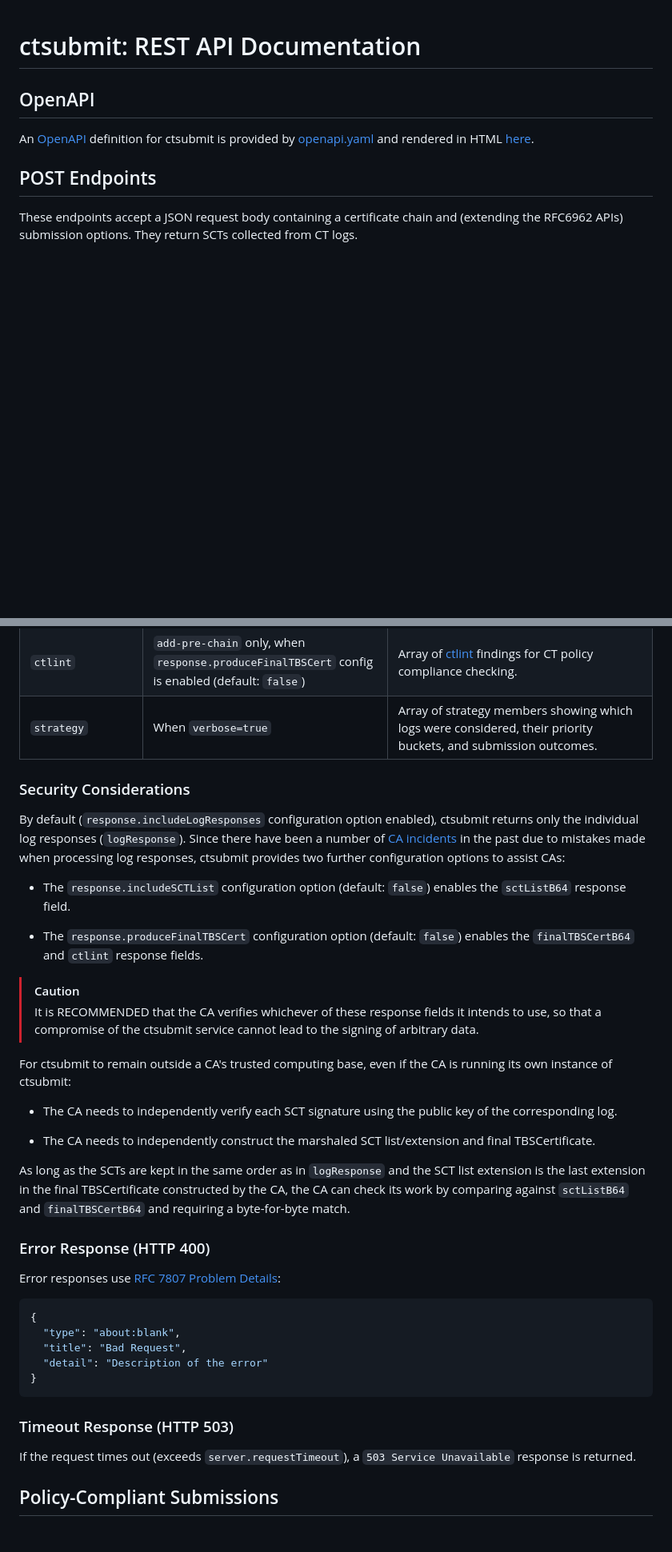
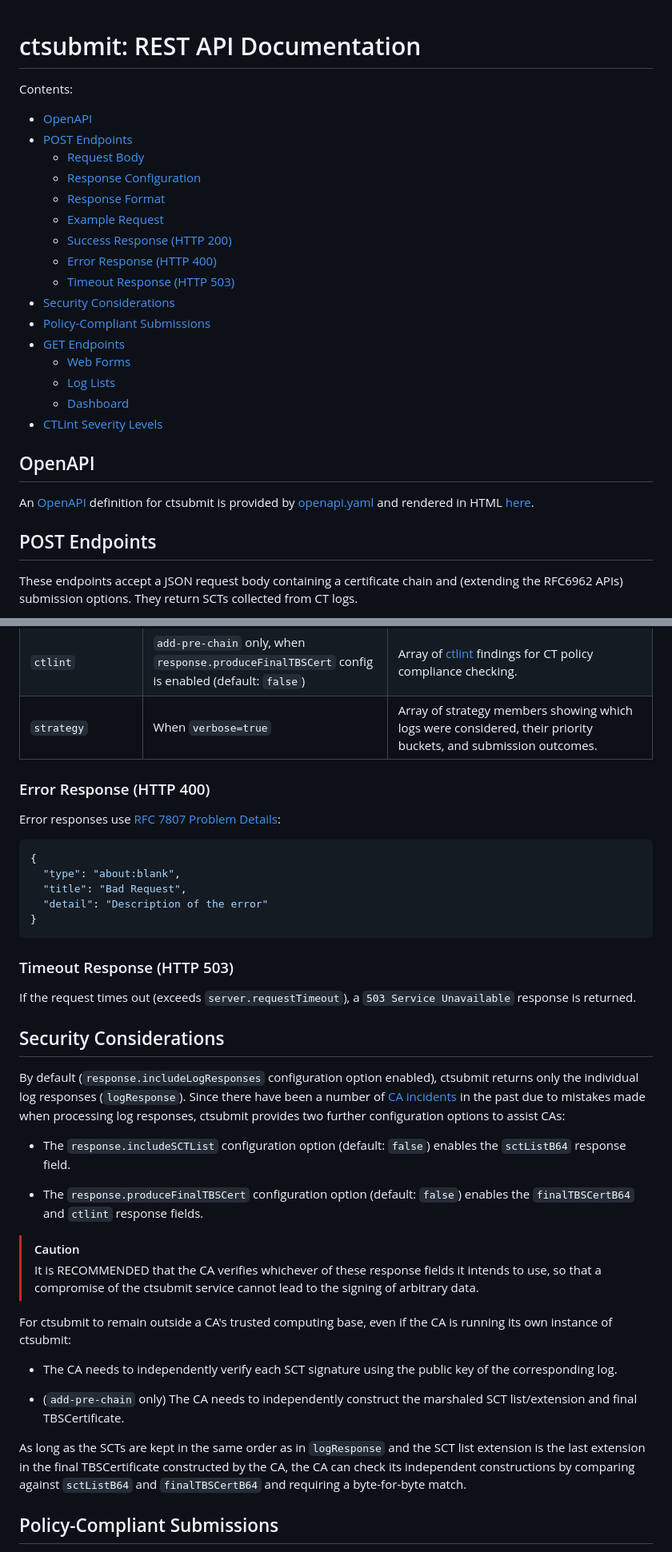
Before and after one commit to wisekeylab/ctsubmit, a Markdown page: docs/REST_API.md, 2 parts joined by grey strips. Shown at 80% size. Rendered like a GitHub page; blank space fills up the shorter version.

Commit message:
Contents links for INSTALL.md and REST_API.md, and move Security Considerations.

```diff
--- a/docs/REST_API.md
+++ b/docs/REST_API.md
@@ -1,4 +1,23 @@
 # ctsubmit: REST API Documentation
+
+Contents:
+
+- [OpenAPI](#openapi)
+- [POST Endpoints](#post-endpoints)
+  - [Request Body](#request-body)
+  - [Response Configuration](#response-configuration)
+  - [Response Format](#response-format)
+  - [Example Request](#example-request)
+  - [Success Response (HTTP 200)](#success-response-http-200)
+  - [Error Response (HTTP 400)](#error-response-http-400)
+  - [Timeout Response (HTTP 503)](#timeout-response-http-503)
+- [Security Considerations](#security-considerations)
+- [Policy-Compliant Submissions](#policy-compliant-submissions)
+- [GET Endpoints](#get-endpoints)
+  - [Web Forms](#web-forms)
+  - [Log Lists](#log-lists)
+  - [Dashboard](#dashboard)
+- [CTLint Severity Levels](#ctlint-severity-levels)
 
 ## OpenAPI
 
@@ -99,25 +118,6 @@ A successful response contains the collected SCTs and, for precertificate submis
 | `ctlint` | `add-pre-chain` only, when `response.produceFinalTBSCert` config is enabled (default: `false`) | Array of [ctlint](https://github.com/crtsh/ctlint) findings for CT policy compliance checking. |
 | `strategy` | When `verbose=true` | Array of strategy members showing which logs were considered, their priority buckets, and submission outcomes. |
 
-### Security Considerations
-
-By default (`response.includeLogResponses` configuration option enabled), ctsubmit returns only the individual log responses (`logResponse`). Since there have been a number of [CA incidents](https://github.com/crtsh/ctlint#why-you-need-ctlint) in the past due to mistakes made when processing log responses, ctsubmit provides two further configuration options to assist CAs:
-
-- The `response.includeSCTList` configuration option (default: `false`) enables the `sctListB64` response field.
-
-- The `response.produceFinalTBSCert` configuration option (default: `false`) enables the `finalTBSCertB64` and `ctlint` response fields.
-
-> [!CAUTION]
-> It is RECOMMENDED that the CA verifies whichever of these response fields it intends to use, so that a compromise of the ctsubmit service cannot lead to the signing of arbitrary data.
-
-For ctsubmit to remain outside a CA's trusted computing base, even if the CA is running its own instance of ctsubmit:
-
-- The CA needs to independently verify each SCT signature using the public key of the corresponding log.
-
-- The CA needs to independently construct the marshaled SCT list/extension and final TBSCertificate.
-
-As long as the SCTs are kept in the same order as in `logResponse` and the SCT list extension is the last extension in the final TBSCertificate constructed by the CA, the CA can check its work by comparing against `sctListB64` and `finalTBSCertB64` and requiring a byte-for-byte match.
-
 ### Error Response (HTTP 400)
 
 Error responses use [RFC 7807 Problem Details](https://www.rfc-editor.org/rfc/rfc7807):
@@ -133,6 +133,25 @@ Error responses use [RFC 7807 Problem Details](https://www.rfc-editor.org/rfc/rf
 ### Timeout Response (HTTP 503)
 
 If the request times out (exceeds `server.requestTimeout`), a `503 Service Unavailable` response is returned.
+
+## Security Considerations
+
+By default (`response.includeLogResponses` configuration option enabled), ctsubmit returns only the individual log responses (`logResponse`). Since there have been a number of [CA incidents](https://github.com/crtsh/ctlint#why-you-need-ctlint) in the past due to mistakes made when processing log responses, ctsubmit provides two further configuration options to assist CAs:
+
+- The `response.includeSCTList` configuration option (default: `false`) enables the `sctListB64` response field.
+
+- The `response.produceFinalTBSCert` configuration option (default: `false`) enables the `finalTBSCertB64` and `ctlint` response fields.
+
+> [!CAUTION]
+> It is RECOMMENDED that the CA verifies whichever of these response fields it intends to use, so that a compromise of the ctsubmit service cannot lead to the signing of arbitrary data.
+
+For ctsubmit to remain outside a CA's trusted computing base, even if the CA is running its own instance of ctsubmit:
+
+- The CA needs to independently verify each SCT signature using the public key of the corresponding log.
+
+- (`add-pre-chain` only) The CA needs to independently construct the marshaled SCT list/extension and final TBSCertificate.
+
+As long as the SCTs are kept in the same order as in `logResponse` and the SCT list extension is the last extension in the final TBSCertificate constructed by the CA, the CA can check its independent constructions by comparing against `sctListB64` and `finalTBSCertB64` and requiring a byte-for-byte match.
 
 ## Policy-Compliant Submissions
 
```
Also changed, not shown: docs/INSTALL.md (+11 -0 lines).
